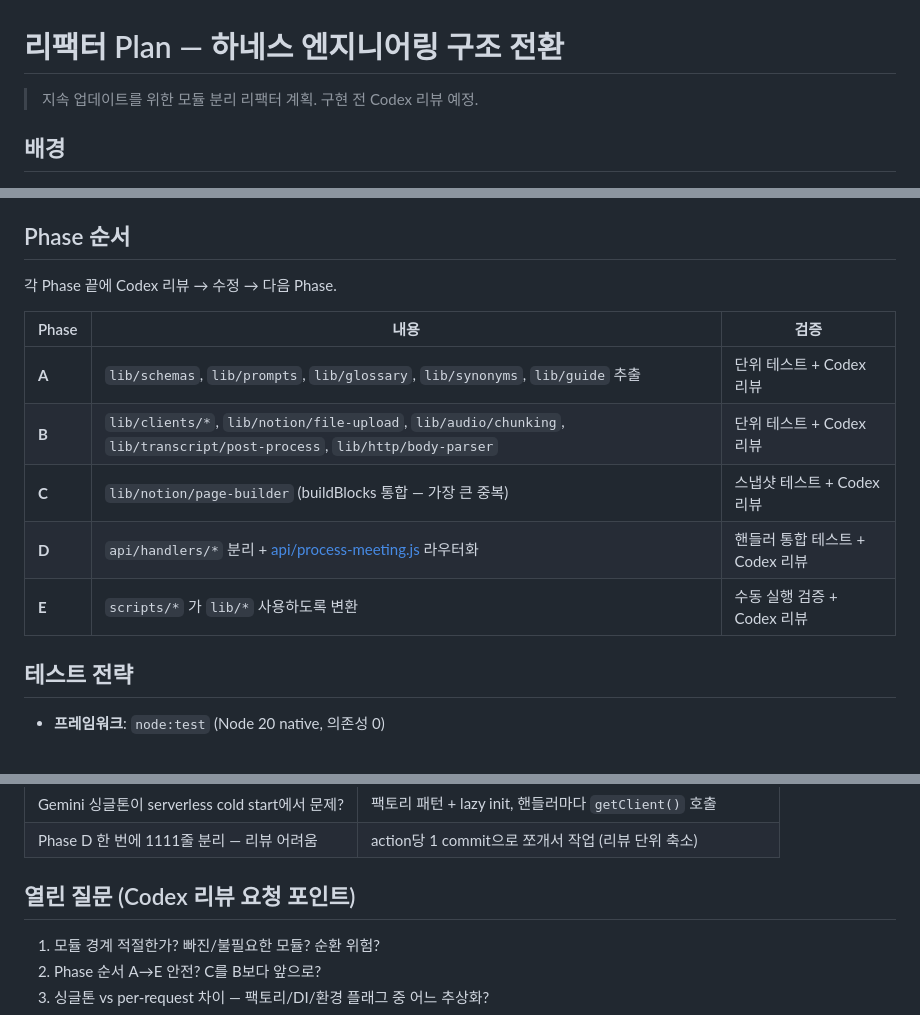
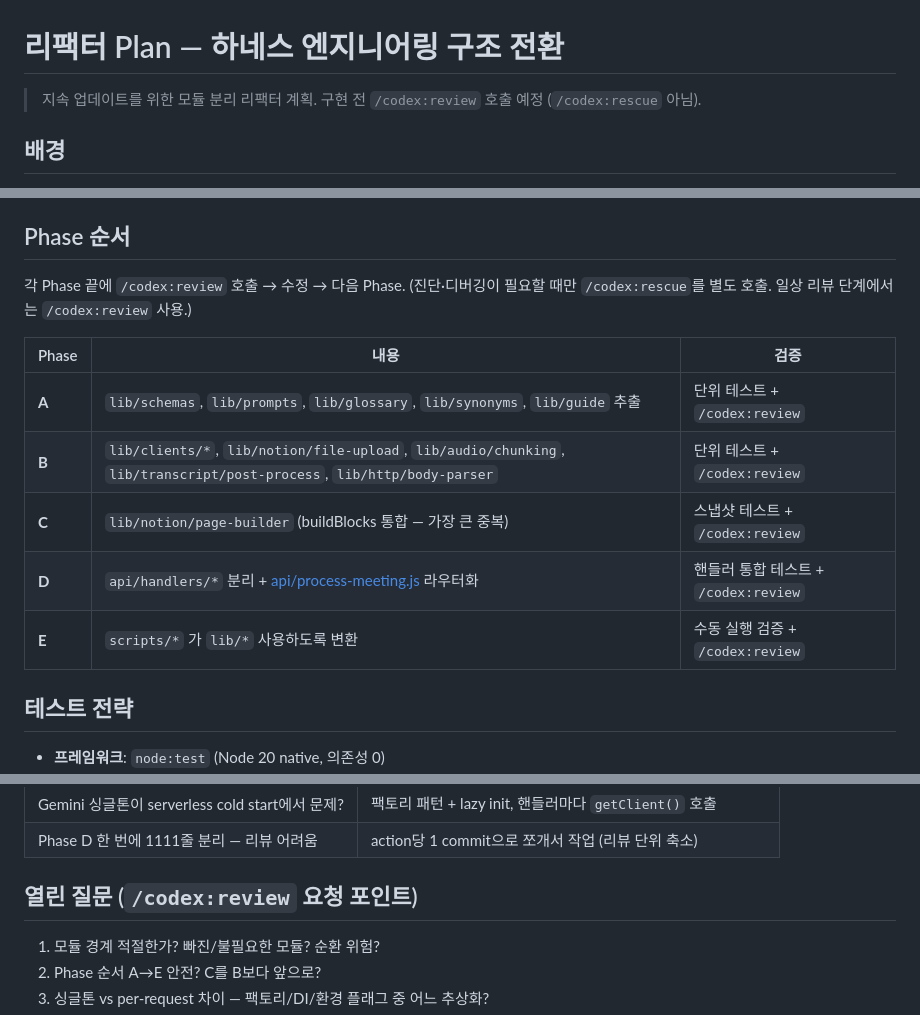
Before and after one commit to rwang2gun/AI-Tips, a Markdown page: meeting-notes/docs/REFACTOR-PLAN.md, 3 parts joined by grey strips. Drawn GitHub-style.

Commit message:
docs(refactor-plan): 리뷰 단계에 /codex:review 명시 (rescue와 구분)
Co-Authored-By: Claude Opus 4.7 (1M context) <noreply@anthropic.com>

```diff
--- a/meeting-notes/docs/REFACTOR-PLAN.md
+++ b/meeting-notes/docs/REFACTOR-PLAN.md
@@ -1,6 +1,6 @@
 # 리팩터 Plan — 하네스 엔지니어링 구조 전환
 
-> 지속 업데이트를 위한 모듈 분리 리팩터 계획. 구현 전 Codex 리뷰 예정.
+> 지속 업데이트를 위한 모듈 분리 리팩터 계획. 구현 전 `/codex:review` 호출 예정 (`/codex:rescue` 아님).
 
 ## 배경
 
@@ -108,15 +108,16 @@ tests/                         # NEW
 
 ## Phase 순서
 
-각 Phase 끝에 Codex 리뷰 → 수정 → 다음 Phase.
+각 Phase 끝에 `/codex:review` 호출 → 수정 → 다음 Phase.
+(진단·디버깅이 필요할 때만 `/codex:rescue`를 별도 호출. 일상 리뷰 단계에서는 `/codex:review` 사용.)
 
 | Phase | 내용 | 검증 |
 |---|---|---|
-| **A** | `lib/schemas`, `lib/prompts`, `lib/glossary`, `lib/synonyms`, `lib/guide` 추출 | 단위 테스트 + Codex 리뷰 |
-| **B** | `lib/clients/*`, `lib/notion/file-upload`, `lib/audio/chunking`, `lib/transcript/post-process`, `lib/http/body-parser` | 단위 테스트 + Codex 리뷰 |
-| **C** | `lib/notion/page-builder` (buildBlocks 통합 — 가장 큰 중복) | 스냅샷 테스트 + Codex 리뷰 |
-| **D** | `api/handlers/*` 분리 + [api/process-meeting.js](../../api/process-meeting.js) 라우터화 | 핸들러 통합 테스트 + Codex 리뷰 |
-| **E** | `scripts/*` 가 `lib/*` 사용하도록 변환 | 수동 실행 검증 + Codex 리뷰 |
+| **A** | `lib/schemas`, `lib/prompts`, `lib/glossary`, `lib/synonyms`, `lib/guide` 추출 | 단위 테스트 + `/codex:review` |
+| **B** | `lib/clients/*`, `lib/notion/file-upload`, `lib/audio/chunking`, `lib/transcript/post-process`, `lib/http/body-parser` | 단위 테스트 + `/codex:review` |
+| **C** | `lib/notion/page-builder` (buildBlocks 통합 — 가장 큰 중복) | 스냅샷 테스트 + `/codex:review` |
+| **D** | `api/handlers/*` 분리 + [api/process-meeting.js](../../api/process-meeting.js) 라우터화 | 핸들러 통합 테스트 + `/codex:review` |
+| **E** | `scripts/*` 가 `lib/*` 사용하도록 변환 | 수동 실행 검증 + `/codex:review` |
 
 ## 테스트 전략
 
@@ -151,7 +152,7 @@ tests/                         # NEW
 | Gemini 싱글톤이 serverless cold start에서 문제? | 팩토리 패턴 + lazy init, 핸들러마다 `getClient()` 호출 |
 | Phase D 한 번에 1111줄 분리 — 리뷰 어려움 | action당 1 commit으로 쪼개서 작업 (리뷰 단위 축소) |
 
-## 열린 질문 (Codex 리뷰 요청 포인트)
+## 열린 질문 (`/codex:review` 요청 포인트)
 
 1. 모듈 경계 적절한가? 빠진/불필요한 모듈? 순환 위험?
 2. Phase 순서 A→E 안전? C를 B보다 앞으로?
```
